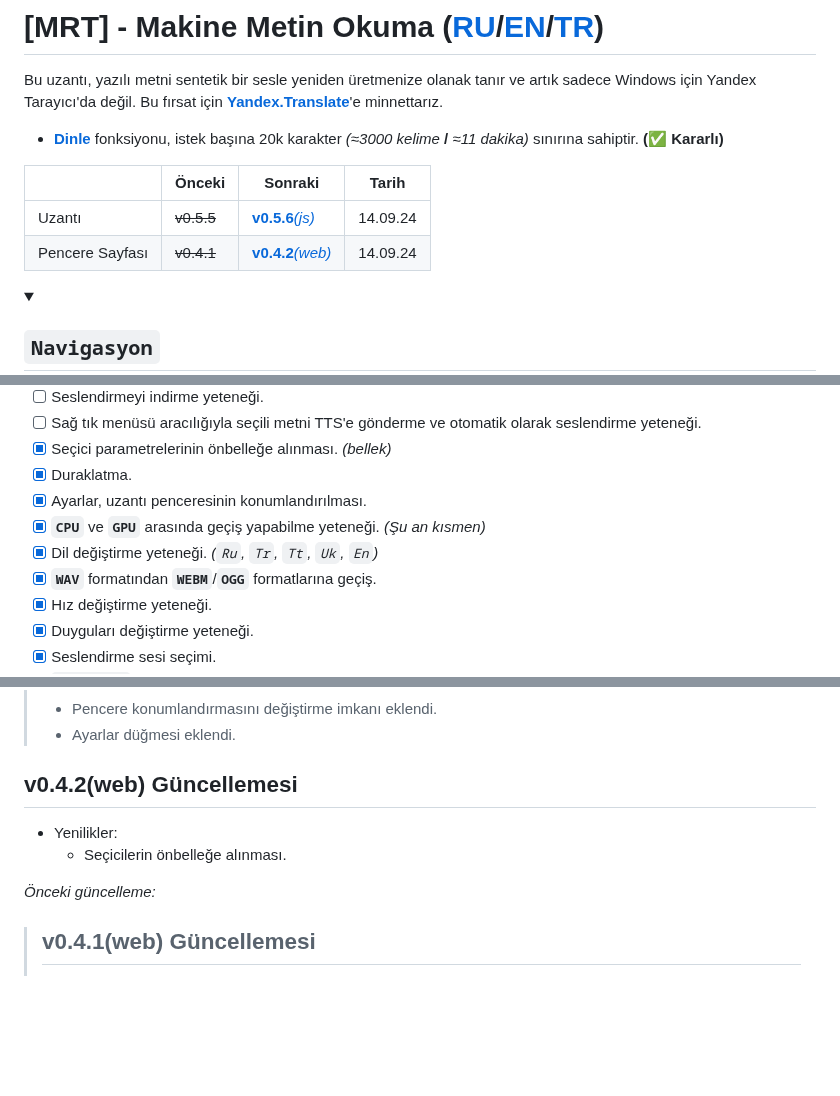
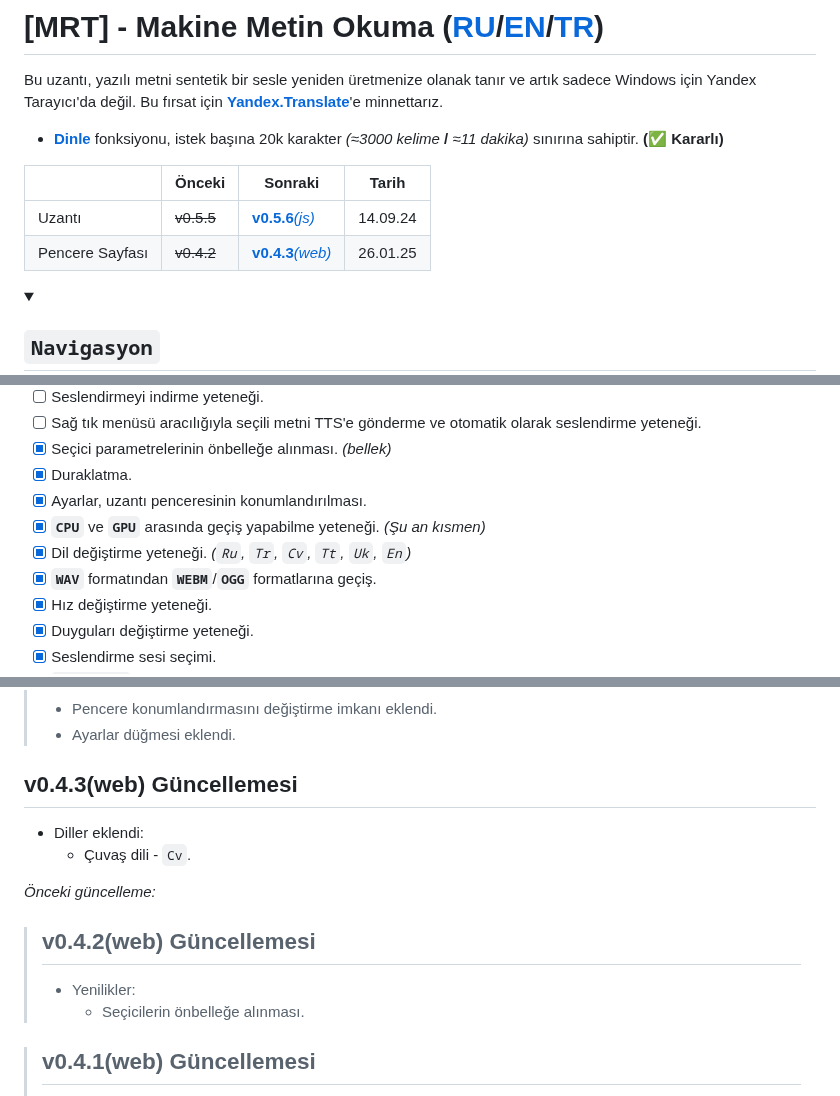
Before and after one commit to Alkohole/machine-reading-text, a Markdown page: README-tr.md, 3 parts joined by grey strips. GitHub-like rendering; folded sections open; blank space fills up the shorter version.

```diff
--- a/README-tr.md
+++ b/README-tr.md
@@ -5,7 +5,7 @@ Bu uzantı, yazılı metni sentetik bir sesle yeniden üretmenize olanak tanır
 |  | Önceki | Sonraki | Tarih |
 |---|---|---|---|
 | Uzantı | ~~v0.5.5~~ | [**v0.5.6**_(js)_](#v056jsde-güncelleme) | 14.09.24 |
-| Pencere Sayfası | ~~v0.4.1~~ | [**v0.4.2**_(web)_](#v042webde-güncelleme) | 14.09.24 |
+| Pencere Sayfası | ~~v0.4.2~~ | [**v0.4.3**_(web)_](#v043webde-güncelleme) | 26.01.25 |
 
 <details>
 <summary>
@@ -117,7 +118,7 @@ _Ses örneği olarak Thomas Stearns Eliot'ın "The Hollow Men" şiirinin 3. böl
 - [x] Duraklatma.
 - [x] Ayarlar, uzantı penceresinin konumlandırılması.
 - [x] **`CPU`** ve **`GPU`** arasında geçiş yapabilme yeteneği. _(Şu an kısmen)_
-- [x] Dil değiştirme yeteneği. _(`Ru`, `Tr`, `Tt`, `Uk`, `En`)_
+- [x] Dil değiştirme yeteneği. _(`Ru`, `Tr`, `Cv`, `Tt`, `Uk`, `En`)_
 - [x] **`WAV`** formatından **`WEBM`**/**`OGG`** formatlarına geçiş.
 - [x] Hız değiştirme yeteneği.
 - [x] Duyguları değiştirme yeteneği.
@@ -158,11 +159,15 @@ _Önceki güncelleme:_
 > - Pencere konumlandırmasını değiştirme imkanı eklendi.
 > - Ayarlar düğmesi eklendi.
 
-## v0.4.2(web) Güncellemesi
-- Yenilikler:
-  - Seçicilerin önbelleğe alınması.
+## v0.4.3(web) Güncellemesi
+- Diller eklendi:
+  - Çuvaş dili - `Cv`.
 
 _Önceki güncelleme:_
+> ## v0.4.2(web) Güncellemesi
+> - Yenilikler:
+>   - Seçicilerin önbelleğe alınması.
+
 > ## v0.4.1(web) Güncellemesi
 > - Betik sunucusu değiştirildi - metin seslendirme reddedilme sorunu çözüldü.
 > - `webspeech` sürümü v160.1'e güncellendi.
```
Also changed, not shown: other parts of README-tr.md (+1 -0 lines).
